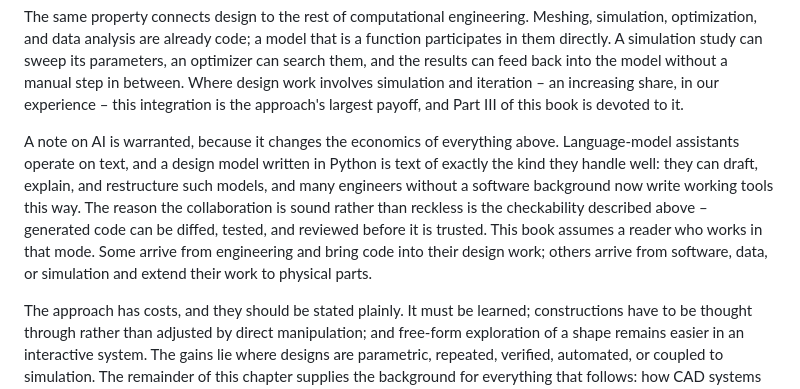
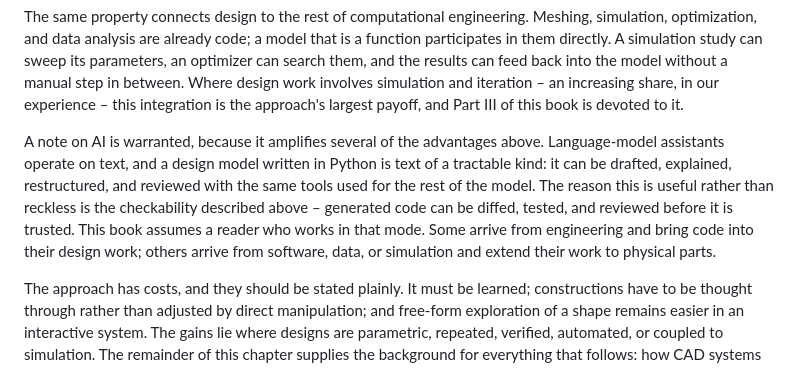
Before and after one commit to DavidMStraub/cad-as-code-book, a Markdown page: chapters/ch01-case-for-cad-as-code.md, the part around one of its changes. Rendered like a GitHub page.

Commit message:
Chapter 1: GPT 5.4 prose improvement

```diff
--- a/chapters/ch01-case-for-cad-as-code.md
+++ b/chapters/ch01-case-for-cad-as-code.md
@@ -75,16 +75,15 @@ involves simulation and iteration – an increasing share, in our experience –
 this integration is the approach's largest payoff, and Part III of this book
 is devoted to it.
 
-A note on AI is warranted, because it changes the economics of everything
+A note on AI is warranted, because it amplifies several of the advantages
 above. Language-model assistants operate on text, and a design model written
-in Python is text of exactly the kind they handle well: they can draft,
-explain, and restructure such models, and many engineers without a software
-background now write working tools this way. The reason the collaboration is
-sound rather than reckless is the checkability described above – generated
-code can be diffed, tested, and reviewed before it is trusted. This book
-assumes a reader who works in that mode. Some arrive from engineering and
-bring code into their design work; others arrive from software, data, or
-simulation and extend their work to physical parts.
+in Python is text of a tractable kind: it can be drafted, explained,
+restructured, and reviewed with the same tools used for the rest of the
+model. The reason this is useful rather than reckless is the checkability
+described above – generated code can be diffed, tested, and reviewed before
+it is trusted. This book assumes a reader who works in that mode. Some
+arrive from engineering and bring code into their design work; others arrive
+from software, data, or simulation and extend their work to physical parts.
 
 The approach has costs, and they should be stated plainly. It must be
 learned; constructions have to be thought through rather than adjusted by
```
Also changed, not shown: other parts of chapters/ch01-case-for-cad-as-code.md (+62 -40 lines).
